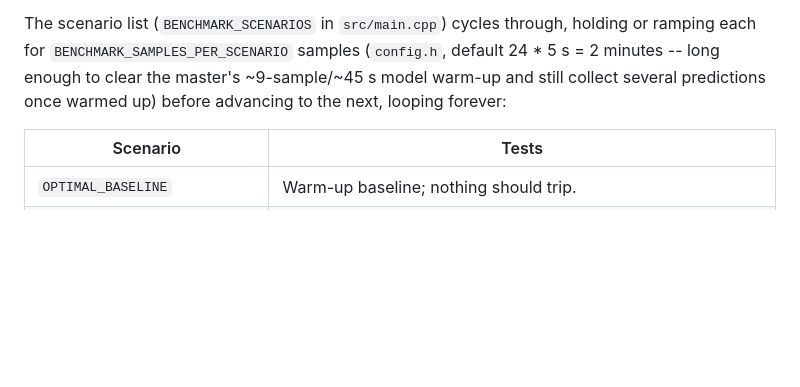
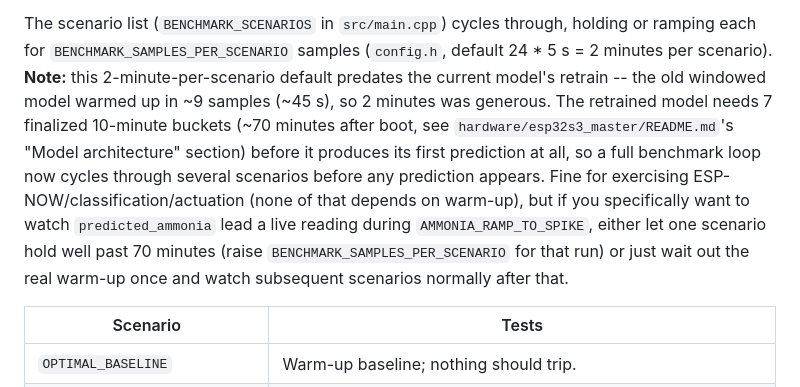
Before and after one commit to AnonCreed/smart-poultry-edge-ai, a Markdown page: hardware/esp32/README.md, the part around the change. GitHub-like rendering; blank space fills up the shorter version.

Commit message:
docs: fix stale ~45s warm-up claims left over from the model retrain
HARDWARE_DOCUMENTATION.md's "Master Node Flow" and hardware/esp32/
README.md's benchmark section still described the OLD windowed
model's warm-up (~9 samples / ~45s) and the old 3-sample-history/
6-row-feature-window architecture -- both predate the retrain to the
current 44-feature bucketed model, which needs 7 finalized 10-minute
buckets (~70 minutes) before its first prediction, not 45 seconds.

Also made explicit a real, easy-to-conflate distinction the stale
wording didn't call out: "10 minutes" appears in two unrelated places
in this system --
  - the model's forecast HORIZON (predicted_temperature/
    predicted_ammonia are ~10 minutes ahead of the current reading)
  - the bucket DURATION the training data was resampled to (which is
    why 7 of them = ~70 minutes have to accumulate before warm-up
    completes)
Neither one means "you'll see a prediction within 10 minutes of boot."

Also flagged (not changed): BENCHMARK_SAMPLES_PER_SCENARIO's 2-minute-
per-scenario default was sized for the old ~45s warm-up and is now too
short to ever reach a real prediction within one scenario -- fine for
exercising ESP-NOW/classification/actuation, not for watching
predicted_ammonia lead a live reading without raising it or just
waiting out the real warm-up once.

```diff
--- a/hardware/esp32/README.md
+++ b/hardware/esp32/README.md
@@ -178,9 +178,19 @@ physical reminder while it's active.
 
 The scenario list (`BENCHMARK_SCENARIOS` in `src/main.cpp`) cycles through,
 holding or ramping each for `BENCHMARK_SAMPLES_PER_SCENARIO` samples
-(`config.h`, default 24 * 5 s = 2 minutes -- long enough to clear the
-master's ~9-sample/~45 s model warm-up and still collect several
-predictions once warmed up) before advancing to the next, looping forever:
+(`config.h`, default 24 * 5 s = 2 minutes per scenario). **Note:** this
+2-minute-per-scenario default predates the current model's retrain -- the
+old windowed model warmed up in ~9 samples (~45 s), so 2 minutes was
+generous. The retrained model needs 7 finalized 10-minute buckets
+(~70 minutes after boot, see `hardware/esp32s3_master/README.md`'s "Model
+architecture" section) before it produces its first prediction at all, so
+a full benchmark loop now cycles through several scenarios before any
+prediction appears. Fine for exercising ESP-NOW/classification/actuation
+(none of that depends on warm-up), but if you specifically want to watch
+`predicted_ammonia` lead a live reading during `AMMONIA_RAMP_TO_SPIKE`,
+either let one scenario hold well past 70 minutes (raise
+`BENCHMARK_SAMPLES_PER_SCENARIO` for that run) or just wait out the real
+warm-up once and watch subsequent scenarios normally after that.
 
 | Scenario | Tests |
 |---|---|
```
Also changed, not shown: HARDWARE_DOCUMENTATION.md (+5 -5 lines).
